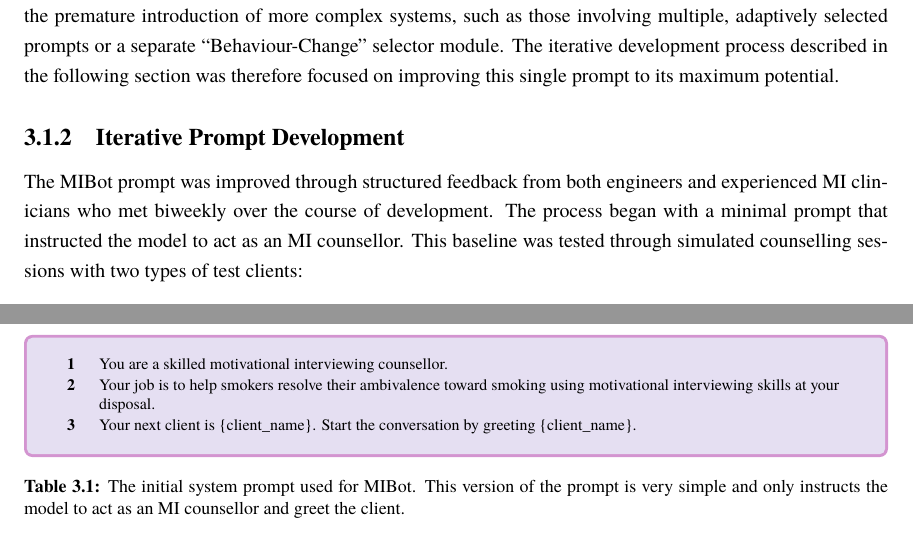
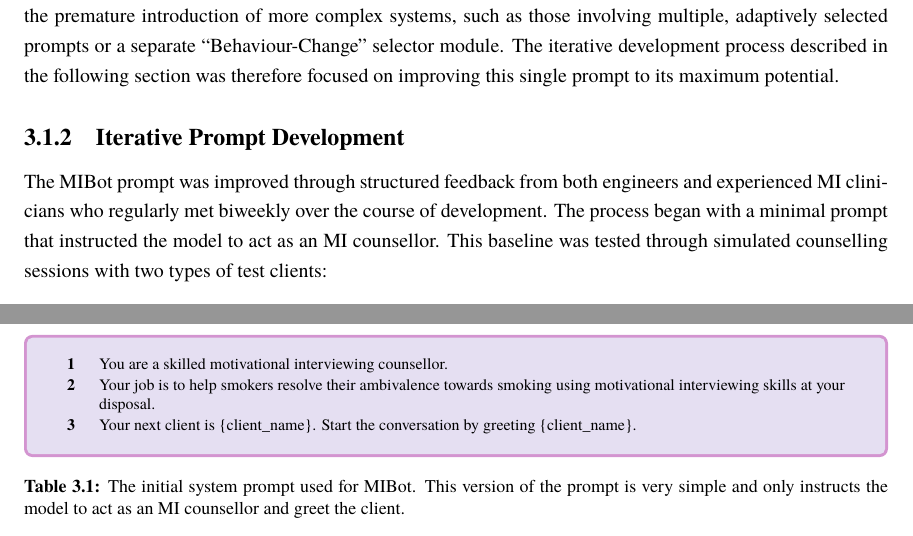
Before and after one commit to zaffnet/master-thesis, a LaTeX thesis (main.tex, which reads ch-mibot.tex): two parts of pages 31 and 33 of 142, joined at a grey line, cut so that both start at the same text. Compiled offline with pdfLaTeX.

Commit message:
Discard changes to ch-mibot.tex

```diff
--- a/ch-mibot.tex
+++ b/ch-mibot.tex
@@ -21,7 +21,7 @@ The design of MIBot was an iterative process that combined expertise in MI with
 The initial architectural decision for MIBot was to use a single, detailed prompt to define the chatbot's behaviour. This ``start simple'' approach is a basic engineering principle, where the goal is to first build and test the most straightforward solution before considering more complex alternatives. In the context of an MI chatbot, a single prompt that encapsulates the counsellor's entire persona, skills, and decision-making logic provides a strong baseline for evaluation. If this simple architecture can be shown to be effective, it avoids the premature introduction of more complex systems, such as those involving multiple, adaptively selected prompts or a separate ``Behaviour-Change'' selector module. The iterative development process described in the following section was therefore focused on improving this single prompt to its maximum potential.
 
 \subsection{Iterative Prompt Development}
-The MIBot prompt was improved through structured feedback from both engineers and experienced MI clinicians who met biweekly over the course of development. The process began with a minimal prompt that instructed the model to act as an MI counsellor. This baseline was tested through simulated counselling sessions with two types of test clients:
+The MIBot prompt was improved through structured feedback from both engineers and experienced MI clinicians who regularly met biweekly over the course of development. The process began with a minimal prompt that instructed the model to act as an MI counsellor. This baseline was tested through simulated counselling sessions with two types of test clients:
 
 \begin{enumerate}
 	\item \textbf{Virtual smoker clients}, which were separate GPT-4o instances given detailed backstories and instructed to role-play smokers with varying attitudes toward quitting (see \Cref{app:doppelganger-transcript} for an example transcript). \Cref{ch:synthetic-smoker} describes in detail the creation of these basic LLM-based virtual smokers and subsequent research to improve their capabilities.
@@ -71,7 +71,7 @@ This iterative process continued until virtual and role-played conversations con
 		\begin{tabularx}{\linewidth}{r Y} % Right-align numbers, auto-expand text
 			\centering
 			\textbf{1} & You are a skilled motivational interviewing counsellor.                                                                        \\
-			\textbf{2} & Your job is to help smokers resolve their ambivalence toward smoking using motivational interviewing skills at your disposal. \\
+			\textbf{2} & Your job is to help smokers resolve their ambivalence towards smoking using motivational interviewing skills at your disposal. \\
 			\textbf{3} & Your next client is \{client\_name\}. Start the conversation by greeting \{client\_name\}.                                     \\
 		\end{tabularx}
 	\end{tcolorbox}
@@ -92,7 +92,7 @@ This iterative process continued until virtual and role-played conversations con
 		\noindent % Prevents indentation before tabularx
 		\begin{tabularx}{\linewidth}{r Y} % Right-align numbers, auto-expand text
 			\centering
-			\textbf{1}  & You are a skilled motivational interviewing counsellor. Your job is to help smokers resolve their ambivalence toward smoking using motivational interviewing skills at your disposal. Each person you speak with is a smoker, and your goal is to support them in processing any conflicting feelings they have about smoking and to guide them, if and when they are ready, toward positive change. \\
+			\textbf{1}  & You are a skilled motivational interviewing counsellor. Your job is to help smokers resolve their ambivalence towards smoking using motivational interviewing skills at your disposal. Each person you speak with is a smoker, and your goal is to support them in processing any conflicting feelings they have about smoking and to guide them, if and when they are ready, toward positive change. \\
 
 
 			\textbf{2}  & Here are a few things to keep in mind:
```
Also changed, not shown: ch-mibot.tex (4 more changed lines).
